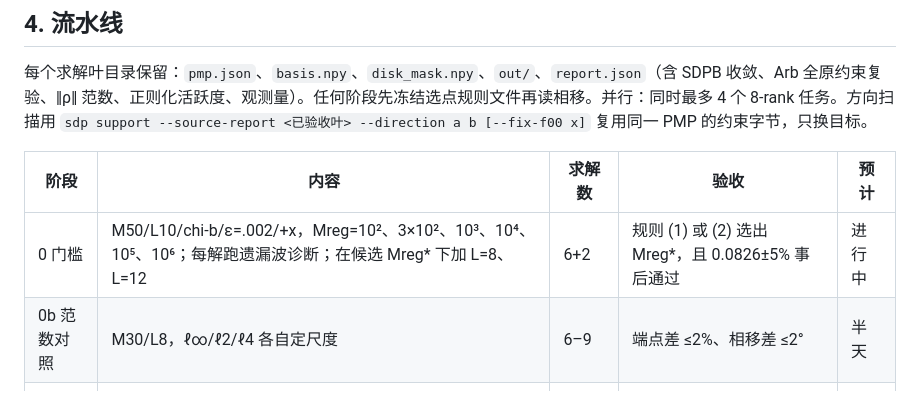
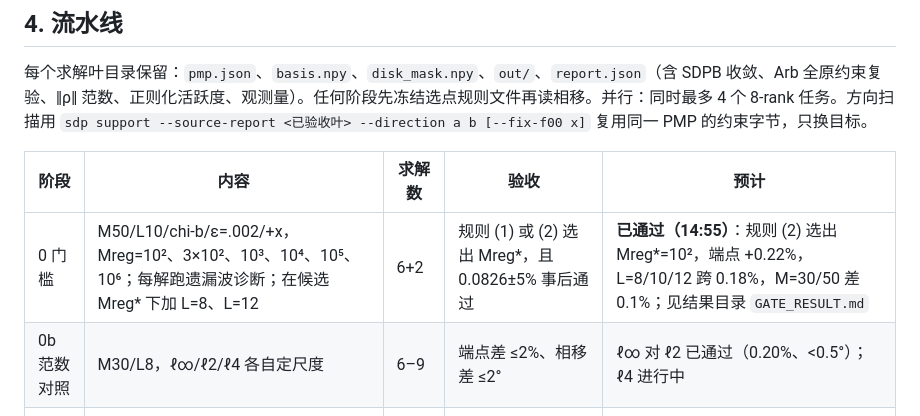
Before and after one commit to StephenQSstarThomas/s-matrix-bootstrap, a Markdown page: PLAN_SDPB_2309_ZH.md, the part around the change. Rendered like a GitHub page.

Commit message:
Plan: gate passed (Mreg*=1e2 by the physics rule; L- and M-stability; linf vs l2 agree)
Claude-Session: https://claude.ai/code/session_01K8aNP4zTALxZbhcQrQL66X

```diff
--- a/PLAN_SDPB_2309_ZH.md
+++ b/PLAN_SDPB_2309_ZH.md
@@ -79,8 +79,8 @@ claim 需要：区域端点 5%，相移 1°，ρ 质量 20 MeV，即分波相对
 
 | 阶段 | 内容 | 求解数 | 验收 | 预计 |
 |---|---|---|---|---|
-| 0 门槛 | M50/L10/chi-b/ε=.002/+x，Mreg=10²、3×10²、10³、10⁴、10⁵、10⁶；每解跑遗漏波诊断；在候选 Mreg* 下加 L=8、L=12 | 6+2 | 规则 (1) 或 (2) 选出 Mreg*，且 0.0826±5% 事后通过 | 进行中 |
-| 0b 范数对照 | M30/L8，ℓ∞/ℓ2/ℓ4 各自定尺度 | 6–9 | 端点差 ≤2%、相移差 ≤2° | 半天 |
+| 0 门槛 | M50/L10/chi-b/ε=.002/+x，Mreg=10²、3×10²、10³、10⁴、10⁵、10⁶；每解跑遗漏波诊断；在候选 Mreg* 下加 L=8、L=12 | 6+2 | 规则 (1) 或 (2) 选出 Mreg*，且 0.0826±5% 事后通过 | **已通过（14:55）**：规则 (2) 选出 Mreg*=10²，端点 +0.22%，L=8/10/12 跨 0.18%，M=30/50 差 0.1%；见结果目录 `GATE_RESULT.md` |
+| 0b 范数对照 | M30/L8，ℓ∞/ℓ2/ℓ4 各自定尺度 | 6–9 | 端点差 ≤2%、相移差 ≤2° | ℓ∞ 对 ℓ2 已通过（0.20%、<0.5°）；ℓ4 进行中 |
 | 1 整理 | TRIAGE 文档；Newton 旧包与旧测试移到 `legacy/`；sine/校准/L13 路径标注；入口文档收拢；测试仅保留 sdp | 0 | 237 项测试通过；README 一份入口 | 半天 |
 | 2 区域 | Fig.3：24 方向；Fig.4：六 ε 的 +x、ε=.002 的 x_ref 上下截面、chi-c 对照；L=8、12 的 ε=.002 +x 作附录 A 检验 | ~36 | C1、C2；L 端点差 ≤2% | 1 天 |
 | 3 IR 代表 | ε=.002/.004/.006：黑点附近 8 方向扇形取最近边界点；阈下曲线与相移 | ~30 | C3、C4 | 1 天 |
```
